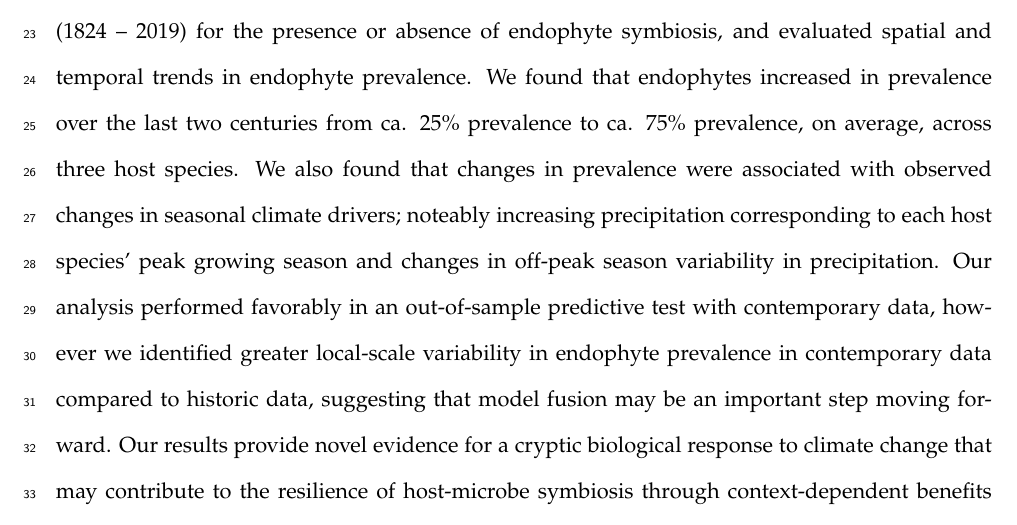
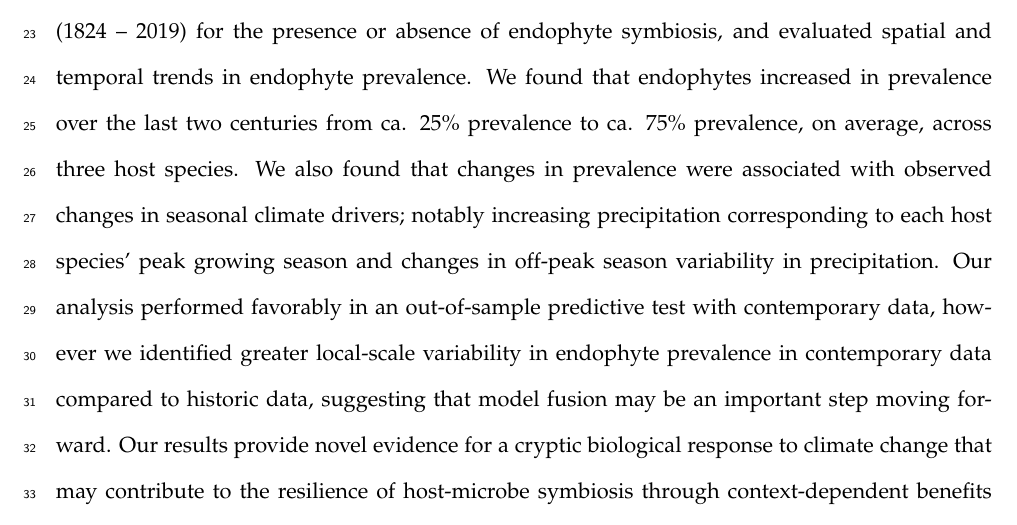
Before and after one commit to joshuacfowler/EndoHerbarium, a LaTeX document (Manuscript/endo_herbarium.tex): part of page 2 of 55, cut so that both start at the same text. Compiled offline with pdfLaTeX.

Commit message:
fixing minor typos

```diff
--- a/Manuscript/endo_herbarium.tex
+++ b/Manuscript/endo_herbarium.tex
@@ -101,7 +101,7 @@ Microbes preserved within herbarium specimens offer a unique opportunity to quan
 We asked how the prevalence of seed-transmitted fungal symbionts of grasses (\emph{Epichloë} endophytes), which can protect hosts from abiotic stress, have changed over time in response to climate change, and how these changes vary across host species' ranges.
 Specifically, we analyzed 2,346 herbarium specimens of three grass host species collected over the last two centuries (1824 -- 2019) for the presence or absence of endophyte symbiosis, and evaluated spatial and temporal trends in endophyte prevalence.
 We found that endophytes increased in prevalence over the last two centuries from ca. 25\% prevalence to ca. 75\% prevalence, on average, across three host species.
-We also found that changes in prevalence were associated with observed changes in seasonal climate drivers; noteably increasing precipitation corresponding to each host species' peak growing season and changes in off-peak season variability in precipitation.
+We also found that changes in prevalence were associated with observed changes in seasonal climate drivers; notably increasing precipitation corresponding to each host species' peak growing season and changes in off-peak season variability in precipitation.
 Our analysis performed favorably in an out-of-sample predictive test with contemporary data, however we identified greater local-scale variability in endophyte prevalence in contemporary data compared to historic data, suggesting that model fusion may be an important step moving forward.
 Our results provide novel evidence for a cryptic biological response to climate change that may contribute to the resilience of host-microbe symbiosis through context-dependent benefits that confer a fitness advantage to symbiotic hosts under environmental change.
 
```
Also changed, not shown: 2 other files.
